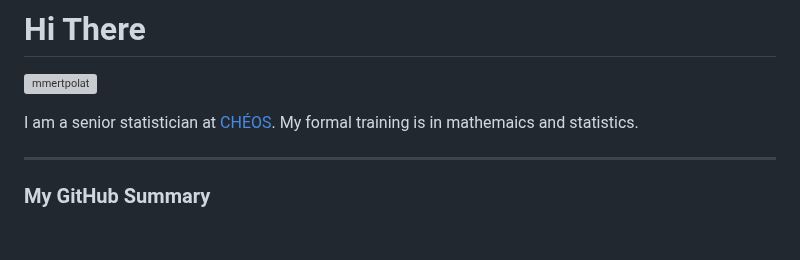
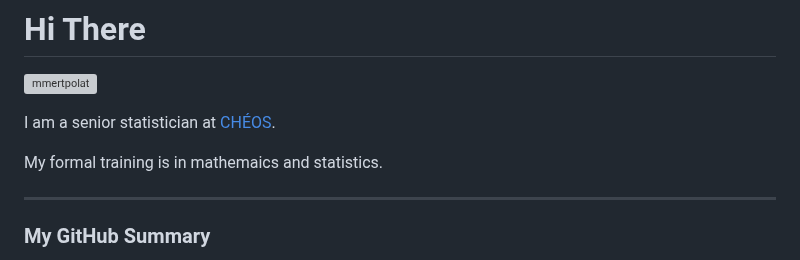
Before and after one commit to nishanmudalige/nishanmudalige, a Markdown page: README.md, the part around the change. Drawn GitHub-style; blank space fills up the shorter version; grey boxes are pictures that could not be loaded.

```diff
--- a/README.md
+++ b/README.md
@@ -2,8 +2,9 @@
 
 <p align="left"> <img src="https://komarev.com/ghpvc/?username=nishanmudalige&label=Profile%20views&color=0e75b6&style=flat" alt="mmertpolat" /> </p>
 
-I am a senior statistician at [CHÉOS](https://www.cheos.ubc.ca/). My formal training is in mathemaics and statistics.
+I am a senior statistician at [CHÉOS](https://www.cheos.ubc.ca/).
 
+My formal training is in mathemaics and statistics.
 
 ---
 
```
